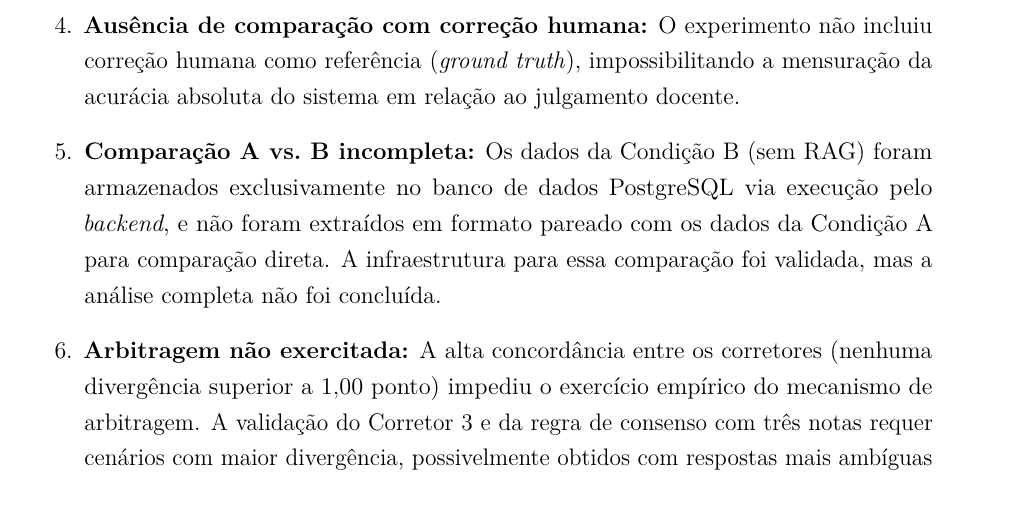
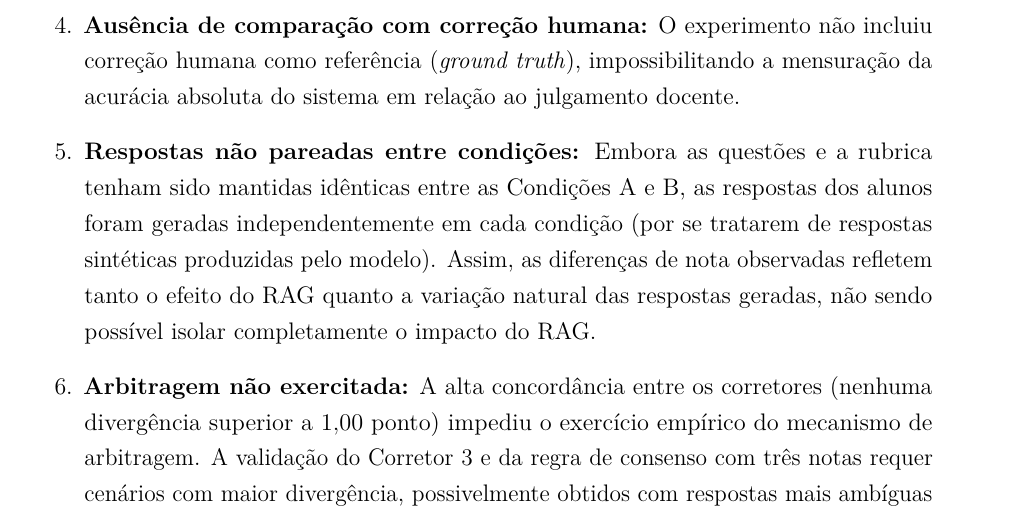
Before and after one commit to savinoo/ai-grading-system, a LaTeX thesis (tcc/Principal.tex, which reads tcc/textual/t6-resultados.tex): part of page 93 of 101, cut so that both start at the same text. Compiled offline with pdfLaTeX.

Commit message:
fix: remove último resquício de 'comparação A vs B incompleta' nas limitações
Co-Authored-By: Claude Opus 4.6 (1M context) <noreply@anthropic.com>

```diff
--- a/tcc/textual/t6-resultados.tex
+++ b/tcc/textual/t6-resultados.tex
@@ -387,7 +387,7 @@ Diversas limitações foram identificadas durante a execução do experimento e
 
     \item \textbf{Ausência de comparação com correção humana:} O experimento não incluiu correção humana como referência (\textit{ground truth}), impossibilitando a mensuração da acurácia absoluta do sistema em relação ao julgamento docente.
 
-    \item \textbf{Comparação A vs.\ B incompleta:} Os dados da Condição B (sem RAG) foram armazenados exclusivamente no banco de dados PostgreSQL via execução pelo \textit{backend}, e não foram extraídos em formato pareado com os dados da Condição A para comparação direta. A infraestrutura para essa comparação foi validada, mas a análise completa não foi concluída.
+    \item \textbf{Respostas não pareadas entre condições:} Embora as questões e a rubrica tenham sido mantidas idênticas entre as Condições A e B, as respostas dos alunos foram geradas independentemente em cada condição (por se tratarem de respostas sintéticas produzidas pelo modelo). Assim, as diferenças de nota observadas refletem tanto o efeito do RAG quanto a variação natural das respostas geradas, não sendo possível isolar completamente o impacto do RAG.
 
     \item \textbf{Arbitragem não exercitada:} A alta concordância entre os corretores (nenhuma divergência superior a $1{,}00$ ponto) impediu o exercício empírico do mecanismo de arbitragem. A validação do Corretor 3 e da regra de consenso com três notas requer cenários com maior divergência, possivelmente obtidos com respostas mais ambíguas ou com temperatura do modelo diferente de zero.
 \end{enumerate}
```
